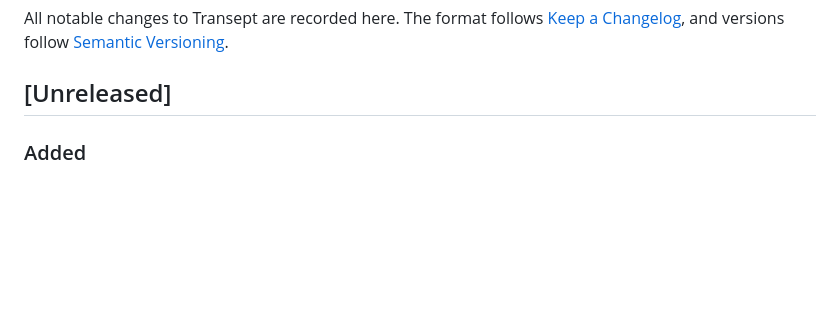
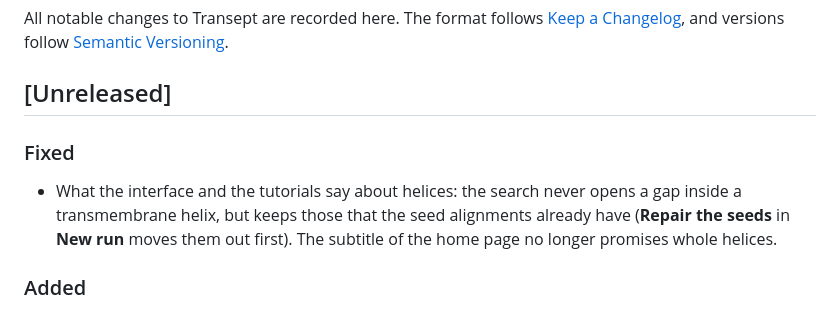
Before and after one commit to jMetal/Transept, a Markdown page: CHANGELOG.md, the part around the change. GitHub-like rendering; blank space fills up the shorter version.

```diff
--- a/CHANGELOG.md
+++ b/CHANGELOG.md
@@ -5,6 +5,13 @@ All notable changes to Transept are recorded here. The format follows
 [Semantic Versioning](https://semver.org/).
 
 ## [Unreleased]
+
+### Fixed
+
+- What the interface and the tutorials say about helices: the search never opens a gap inside a
+  transmembrane helix, but keeps those that the seed alignments already have (**Repair the seeds**
+  in **New run** moves them out first). The subtitle of the home page no longer promises whole
+  helices.
 
 ### Added
 
```
Also changed, not shown: docs/tutorials/overview.md (+5 -4 lines), docs/tutorials/why-several-objectives.md (+1 -1 lines), docs/tutorials/images/home.png, 6 other files.
